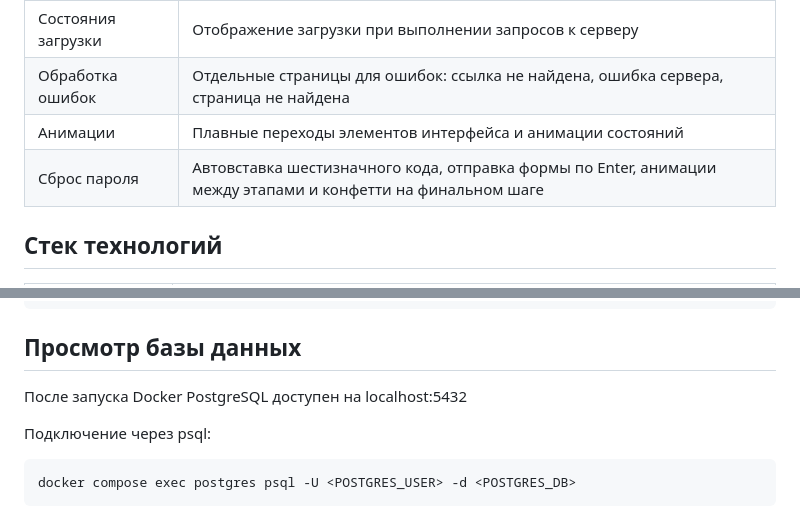
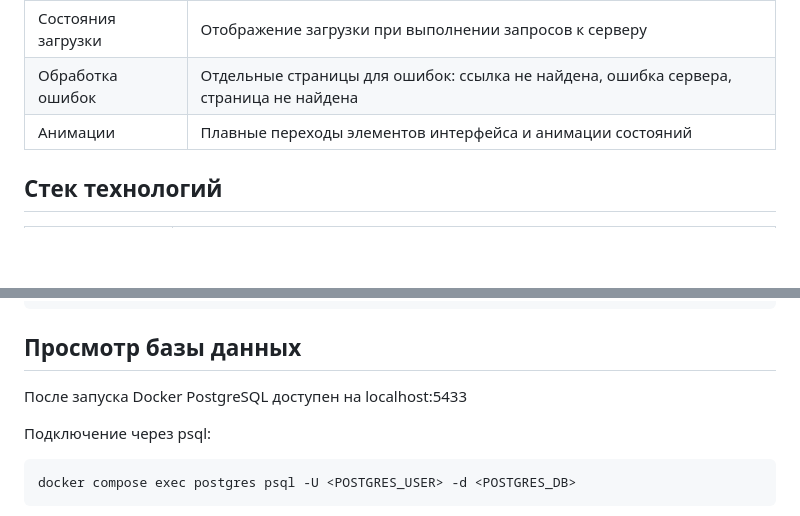
Before and after one commit to westside-jpg/LinkShorter, a Markdown page: README.md, 2 parts joined by grey strips. Rendered like a GitHub page; blank space fills up the shorter version.

Commit message:
docs: polish README.md

```diff
--- a/README.md
+++ b/README.md
@@ -161,7 +161,6 @@
 | Состояния загрузки | Отображение загрузки при выполнении запросов к серверу |
 | Обработка ошибок | Отдельные страницы для ошибок: ссылка не найдена, ошибка сервера, страница не найдена |
 | Анимации | Плавные переходы элементов интерфейса и анимации состояний |
-| Сброс пароля | Автовставка шестизначного кода, отправка формы по Enter, анимации между этапами и конфетти на финальном шаге |
 
 ## Стек технологий
 
@@ -225,7 +224,7 @@ docker compose up
 
 ## Просмотр базы данных
 
-После запуска Docker PostgreSQL доступен на localhost:5432
+После запуска Docker PostgreSQL доступен на localhost:5433
 
 Подключение через psql:
 
```
